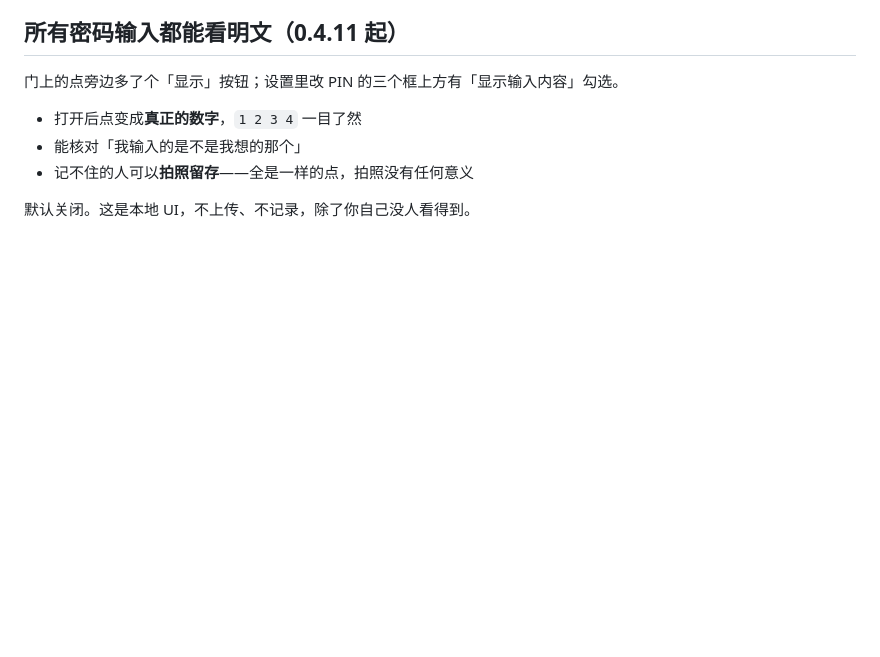
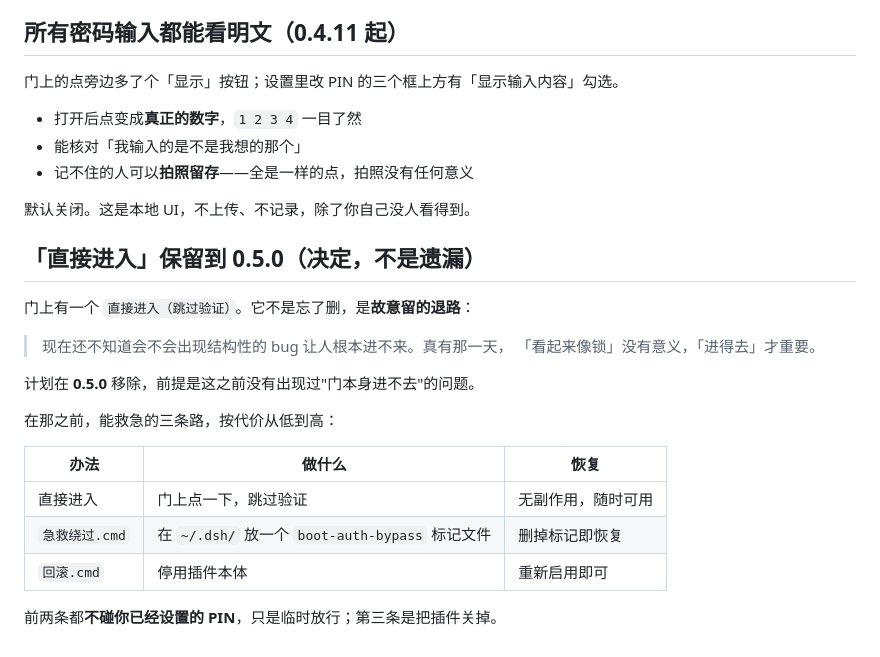
Before and after one commit to zoushangkun-dev/dsh-startup-auth-cn, a Markdown page: README.md, the part around the change. Rendered like a GitHub page; blank space fills up the shorter version.

Commit message:
docs: the 直接进入 escape stays until 0.5.0, on purpose
Written down so it is not 'cleaned up' by someone helpful later, together with the
reasoning (structural bugs are still unknown; being able to get in matters more than
looking like a lock) and the three ways out ranked by cost, none of which touch the
configured PIN.

```diff
--- a/README.md
+++ b/README.md
@@ -402,3 +402,22 @@ Windows 把 Hello 提示框放在 **CredentialUIBroker.exe** 里，而且会**
 - 记不住的人可以**拍照留存**——全是一样的点，拍照没有任何意义
 
 默认关闭。这是本地 UI，不上传、不记录，除了你自己没人看得到。
+
+## 「直接进入」保留到 0.5.0（决定，不是遗漏）
+
+门上有一个 `直接进入（跳过验证）`。它不是忘了删，是**故意留的退路**：
+
+> 现在还不知道会不会出现结构性的 bug 让人根本进不来。真有那一天，
+> 「看起来像锁」没有意义，「进得去」才重要。
+
+计划在 **0.5.0** 移除，前提是这之前没有出现过"门本身进不去"的问题。
+
+在那之前，能救急的三条路，按代价从低到高：
+
+| 办法 | 做什么 | 恢复 |
+|---|---|---|
+| 直接进入 | 门上点一下，跳过验证 | 无副作用，随时可用 |
+| `急救绕过.cmd` | 在 `~/.dsh/` 放一个 `boot-auth-bypass` 标记文件 | 删掉标记即恢复 |
+| `回滚.cmd` | 停用插件本体 | 重新启用即可 |
+
+前两条都**不碰你已经设置的 PIN**，只是临时放行；第三条是把插件关掉。
```
